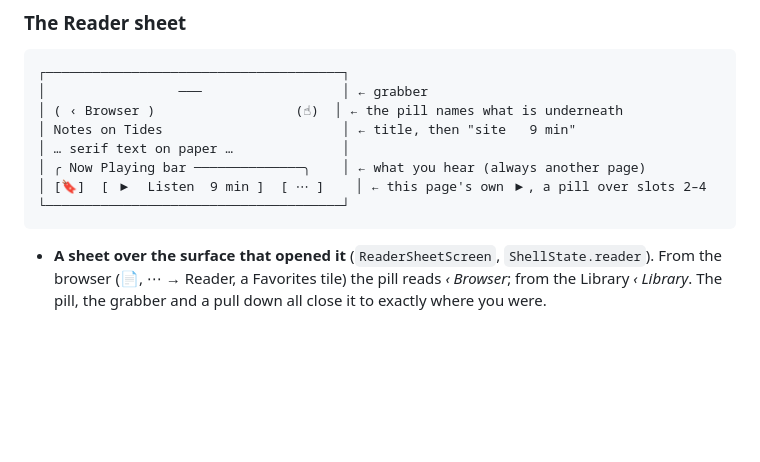
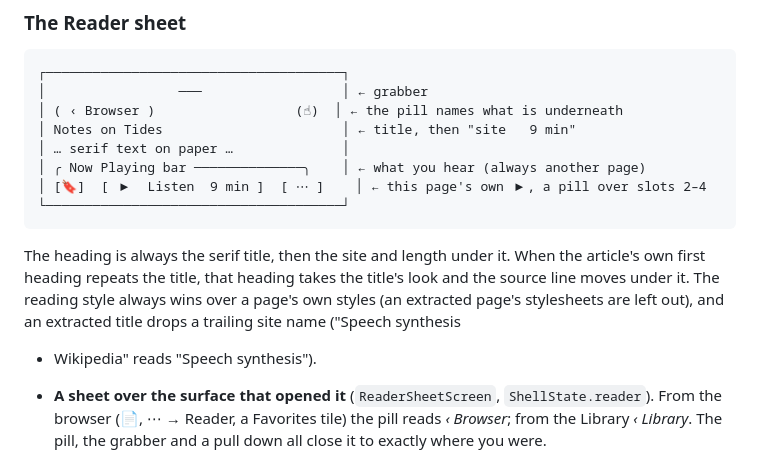
Before and after one commit to haowjy/meridian-reader, a Markdown page: docs/NAVIGATION.md, the part around the change. Drawn GitHub-style; blank space fills up the shorter version.

Commit message:
Docs: the Reader's heading with an article's own leading heading
Co-Authored-By: Claude Opus 5.5 <noreply@anthropic.com>

````diff
--- a/docs/NAVIGATION.md
+++ b/docs/NAVIGATION.md
@@ -519,6 +519,12 @@ Reader shows the Now Playing bar of another page above its row.
 └──────────────────────────────────────┘
 ```
 
+The heading is always the serif title, then the site and length under it. When the article's own
+first heading repeats the title, that heading takes the title's look and the source line moves
+under it. The reading style always wins over a page's own styles (an extracted page's
+stylesheets are left out), and an extracted title drops a trailing site name ("Speech synthesis
+- Wikipedia" reads "Speech synthesis").
+
 - **A sheet over the surface that opened it** (`ReaderSheetScreen`, `ShellState.reader`). From
   the browser (📄, ⋯ → Reader, a Favorites tile) the pill reads *‹ Browser*; from the Library
   *‹ Library*. The pill, the grabber and a pull down all close it to exactly where you were.
````
